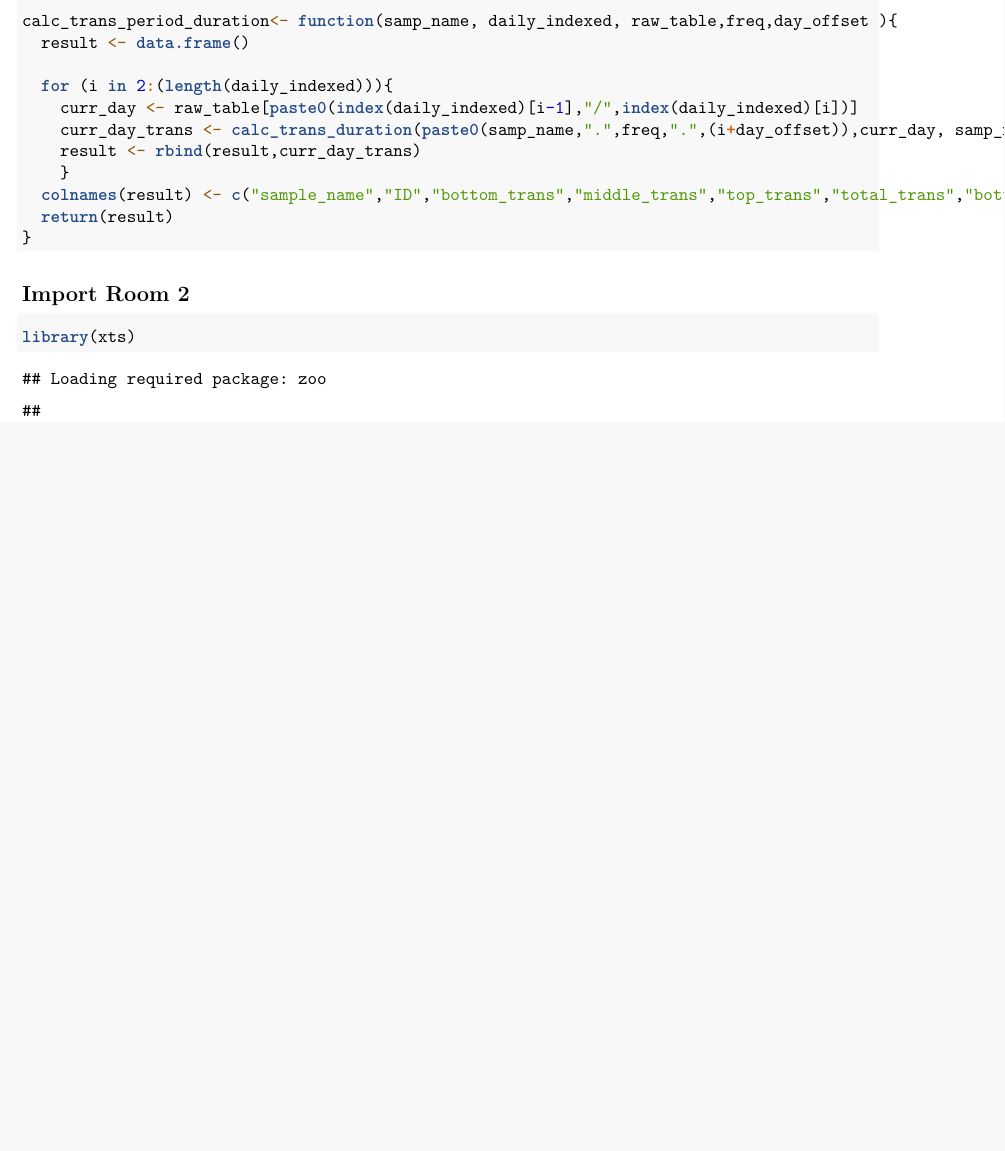
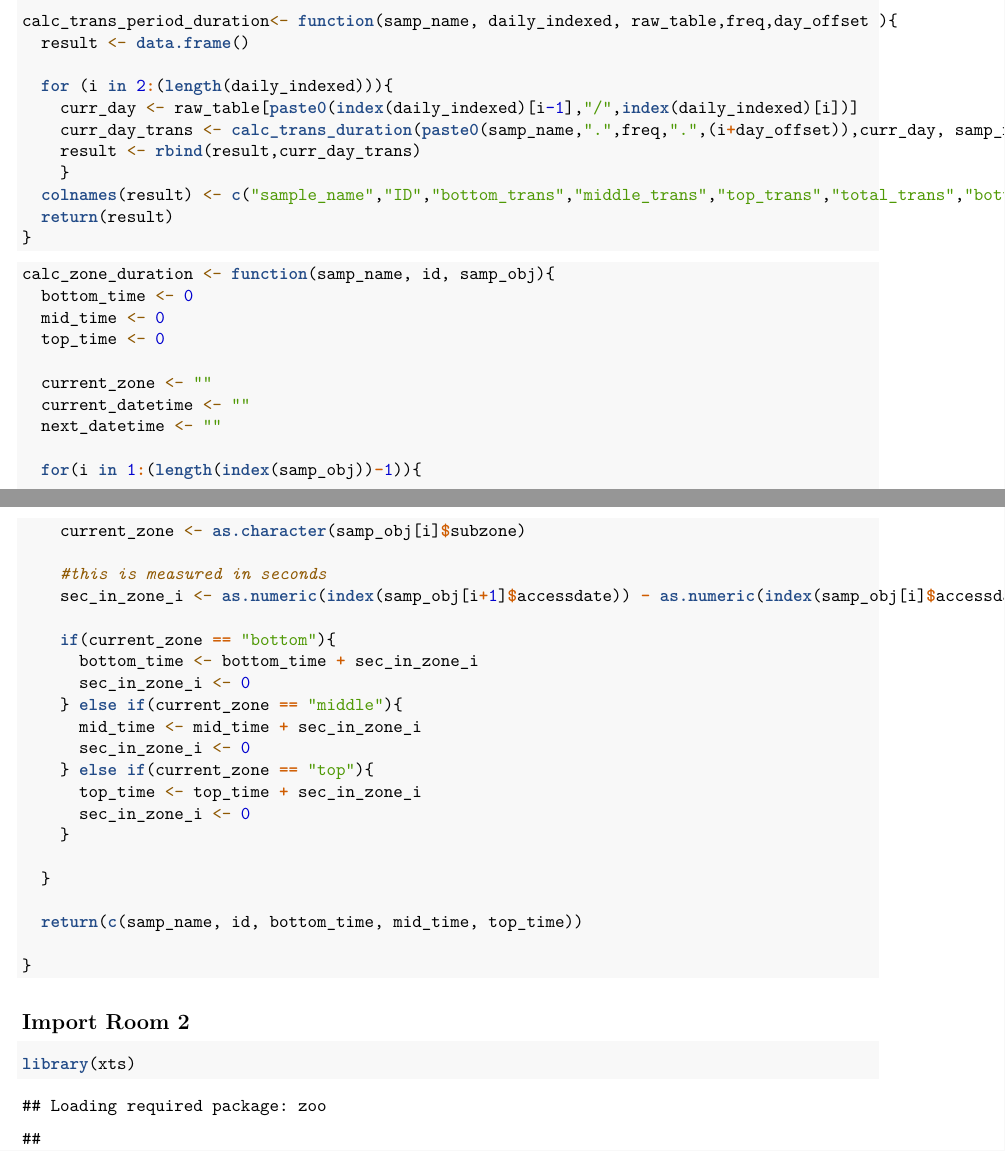
Before and after one commit to lorentzben/RFID_bird_tracking, an R Markdown document (code/concat_all_the_data_set_2.Rmd): part of page 4 of 44 before the commit and two parts of pages 4 and 5 of 44 after it, the two joined at a grey line, cut so that both start at the same text, the shorter picture padded with empty space. Rendered offline with R 4.5, knitr and Pandoc, then LaTeX, with nearby package versions; some code elsewhere in the file could not run offline.

Commit message:
added in the calc_zone_duration function
- added a function to calculate the number of seconds a bird spends in each zone

````diff
--- a/code/concat_all_the_data_set_2.Rmd
+++ b/code/concat_all_the_data_set_2.Rmd
@@ -217,6 +217,43 @@ calc_trans_period_duration<- function(samp_name, daily_indexed, raw_table,freq,d
   colnames(result) <- c("sample_name","ID","bottom_trans","middle_trans","top_trans","total_trans","bottom_sec","mid_sec","top_sec")
   return(result)
 }
+```
+
+```{r calculate duration spent in each zone}
+
+calc_zone_duration <- function(samp_name, id, samp_obj){
+  bottom_time <- 0
+  mid_time <- 0
+  top_time <- 0
+
+  current_zone <- ""
+  current_datetime <- ""
+  next_datetime <- ""
+
+  for(i in 1:(length(index(samp_obj))-1)){
+
+    current_zone <- as.character(samp_obj[i]$subzone)
+
+    #this is measured in seconds
+    sec_in_zone_i <- as.numeric(index(samp_obj[i+1]$accessdate)) - as.numeric(index(samp_obj[i]$accessdate))
+
+    if(current_zone == "bottom"){
+      bottom_time <- bottom_time + sec_in_zone_i
+      sec_in_zone_i <- 0
+    } else if(current_zone == "middle"){
+      mid_time <- mid_time + sec_in_zone_i
+      sec_in_zone_i <- 0
+    } else if(current_zone == "top"){
+      top_time <- top_time + sec_in_zone_i
+      sec_in_zone_i <- 0
+    }
+
+  }
+
+  return(c(samp_name, id, bottom_time, mid_time, top_time))
+
+}
+
 ```
 
 ## Import Room 2
````
